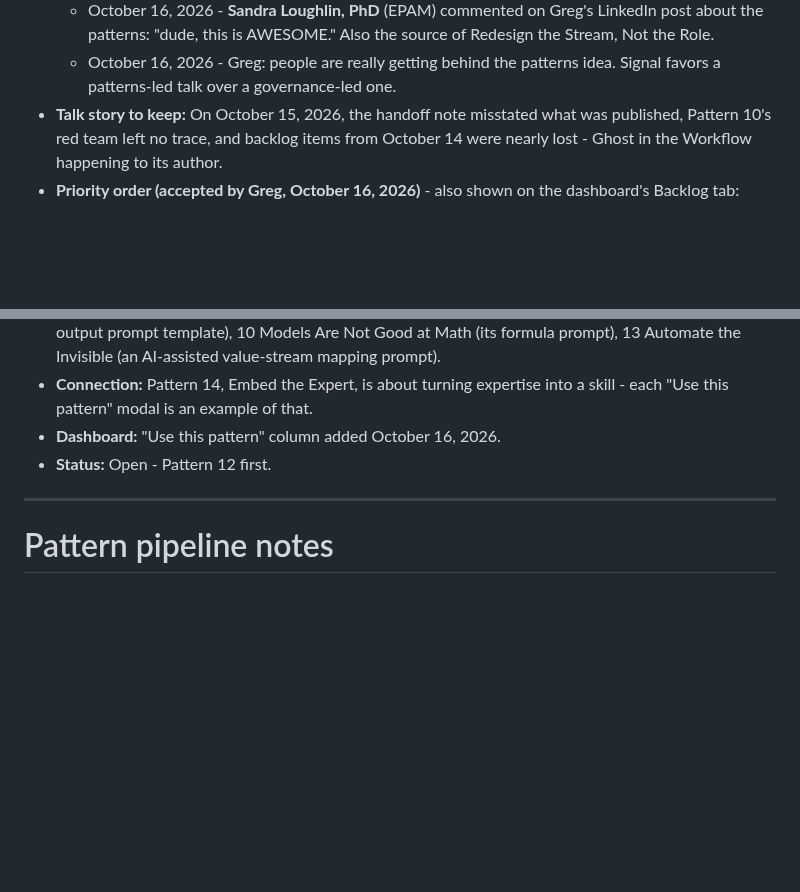
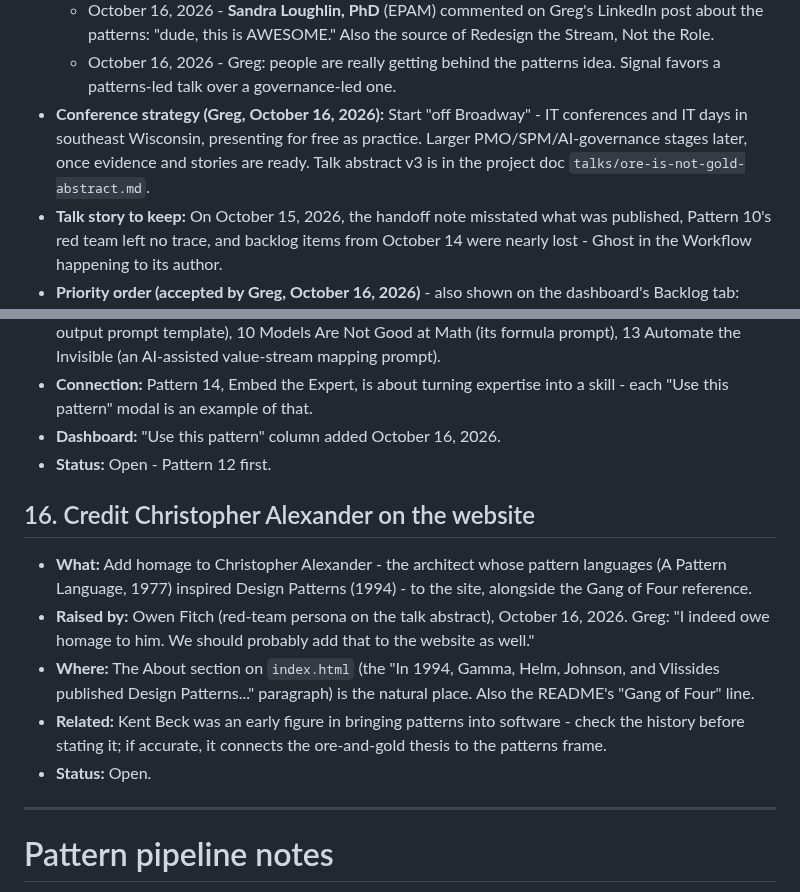
Before and after one commit to level5consulting/ai-success-patterns, a Markdown page: BACKLOG.md, 2 parts joined by grey strips. Rendered like a GitHub page; blank space fills up the shorter version.

Commit message:
Backlog: conference strategy; credit Christopher Alexander on the site
Co-Authored-By: Claude Opus 5.5 <noreply@anthropic.com>
Claude-Session: https://claude.ai/code/session_016XtPAopoX6TFqmUaCGPrXf

```diff
--- a/BACKLOG.md
+++ b/BACKLOG.md
@@ -173,6 +173,7 @@ Lower-priority site work, kept here so nothing is lost between sessions. Each it
   - October 15, 2026 - **Joe Bitter** was very interested and took lots of notes on specific patterns (shared by Greg). Patterns he liked most: **05 Avoid AI Slop, 08 Assemble the Team, 12 Ghost in the Workflow** (Greg, October 16, 2026).
   - October 16, 2026 - **Sandra Loughlin, PhD** (EPAM) commented on Greg's LinkedIn post about the patterns: "dude, this is AWESOME." Also the source of Redesign the Stream, Not the Role.
   - October 16, 2026 - Greg: people are really getting behind the patterns idea. Signal favors a patterns-led talk over a governance-led one.
+- **Conference strategy (Greg, October 16, 2026):** Start "off Broadway" - IT conferences and IT days in southeast Wisconsin, presenting for free as practice. Larger PMO/SPM/AI-governance stages later, once evidence and stories are ready. Talk abstract v3 is in the project doc `talks/ore-is-not-gold-abstract.md`.
 - **Talk story to keep:** On October 15, 2026, the handoff note misstated what was published, Pattern 10's red team left no trace, and backlog items from October 14 were nearly lost - Ghost in the Workflow happening to its author.
 - **Priority order (accepted by Greg, October 16, 2026)** - also shown on the dashboard's Backlog tab:
   - **Tier 1 - directly produces talks and engagements:** (1) publish Leadership patterns 11-13; (2) signature talk abstract, "ore is not gold" thesis, credit Kent Beck; (3) target conference list; (4) "For organizations" page; (5) homepage value statement (Option A, credit Kent Beck).
@@ -223,6 +224,14 @@ Lower-priority site work, kept here so nothing is lost between sessions. Each it
 - **Connection:** Pattern 14, Embed the Expert, is about turning expertise into a skill - each "Use this pattern" modal is an example of that.
 - **Dashboard:** "Use this pattern" column added October 16, 2026.
 - **Status:** Open - Pattern 12 first.
+
+## 16. Credit Christopher Alexander on the website
+
+- **What:** Add homage to Christopher Alexander - the architect whose pattern languages (A Pattern Language, 1977) inspired Design Patterns (1994) - to the site, alongside the Gang of Four reference.
+- **Raised by:** Owen Fitch (red-team persona on the talk abstract), October 16, 2026. Greg: "I indeed owe homage to him. We should probably add that to the website as well."
+- **Where:** The About section on `index.html` (the "In 1994, Gamma, Helm, Johnson, and Vlissides published Design Patterns..." paragraph) is the natural place. Also the README's "Gang of Four" line.
+- **Related:** Kent Beck was an early figure in bringing patterns into software - check the history before stating it; if accurate, it connects the ore-and-gold thesis to the patterns frame.
+- **Status:** Open.
 
 ---
 
```
